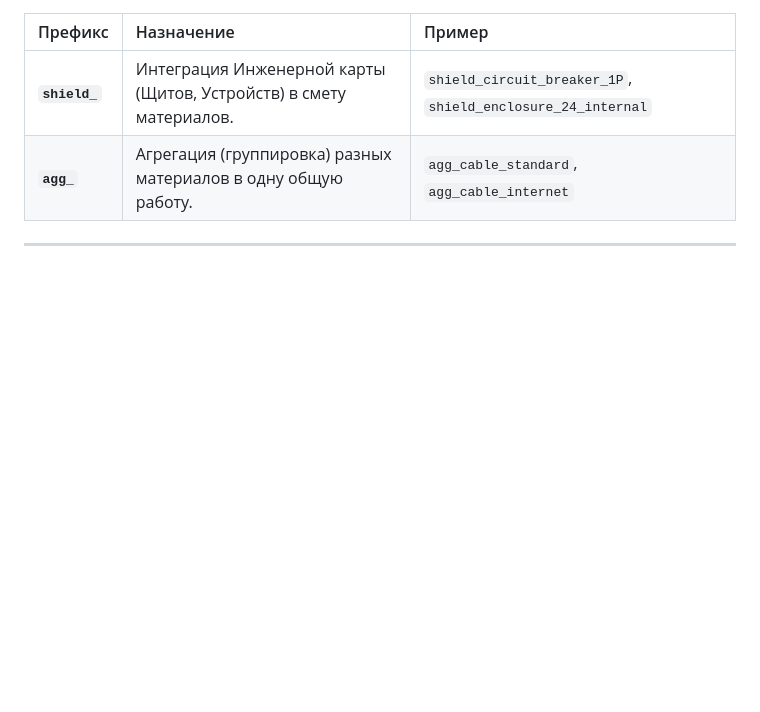
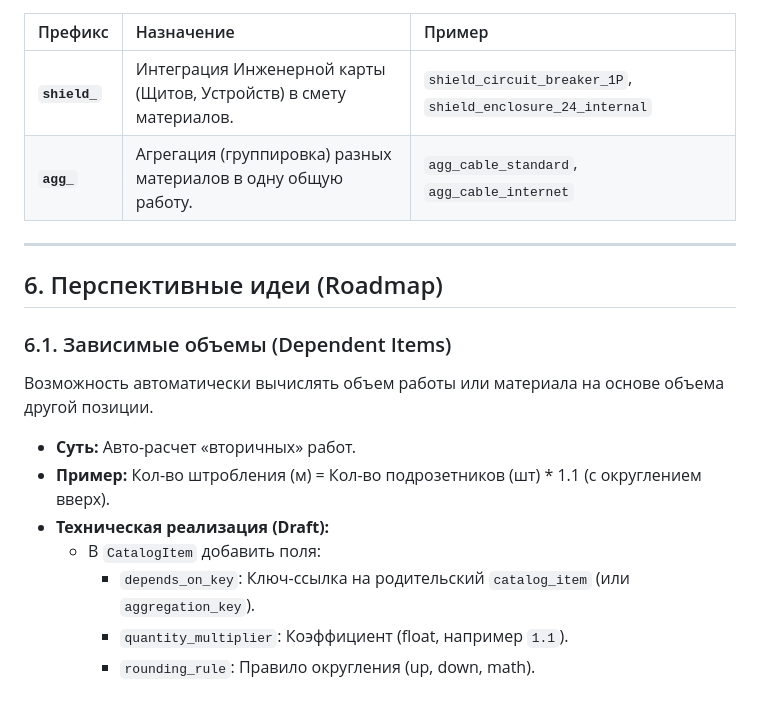
Before and after one commit to Coolchel/my-work-crm, a Markdown page: docs/LOGIC.md, the part around the change. GitHub-like rendering; blank space fills up the shorter version.

Commit message:
Дальнейшие изменения

```diff
--- a/docs/LOGIC.md
+++ b/docs/LOGIC.md
@@ -150,3 +150,16 @@
 | **`agg_`** | Агрегация (группировка) разных материалов в одну общую работу. | `agg_cable_standard`, `agg_cable_internet` |
 
 ---
+
+## 6. Перспективные идеи (Roadmap)
+
+### 6.1. Зависимые объемы (Dependent Items)
+Возможность автоматически вычислять объем работы или материала на основе объема другой позиции.
+
+*   **Суть:** Авто-расчет «вторичных» работ.
+*   **Пример:** Кол-во штробления (м) = Кол-во подрозетников (шт) * 1.1 (с округлением вверх).
+*   **Техническая реализация (Draft):**
+    *   В `CatalogItem` добавить поля:
+        *   `depends_on_key`: Ключ-ссылка на родительский `catalog_item` (или `aggregation_key`).
+        *   `quantity_multiplier`: Коэффициент (float, например `1.1`).
+        *   `rounding_rule`: Правило округления (up, down, math).
```
